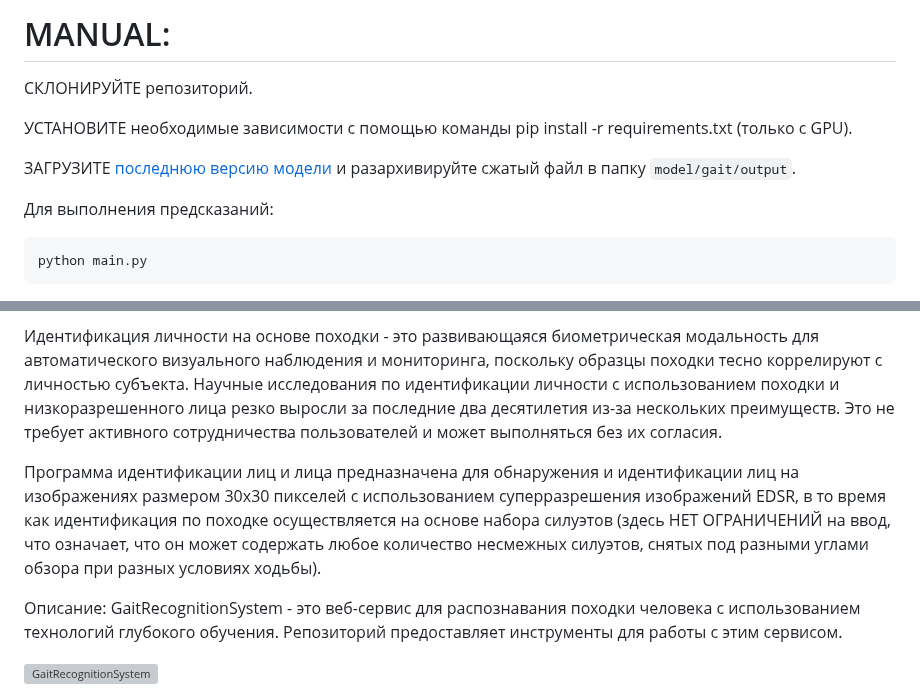
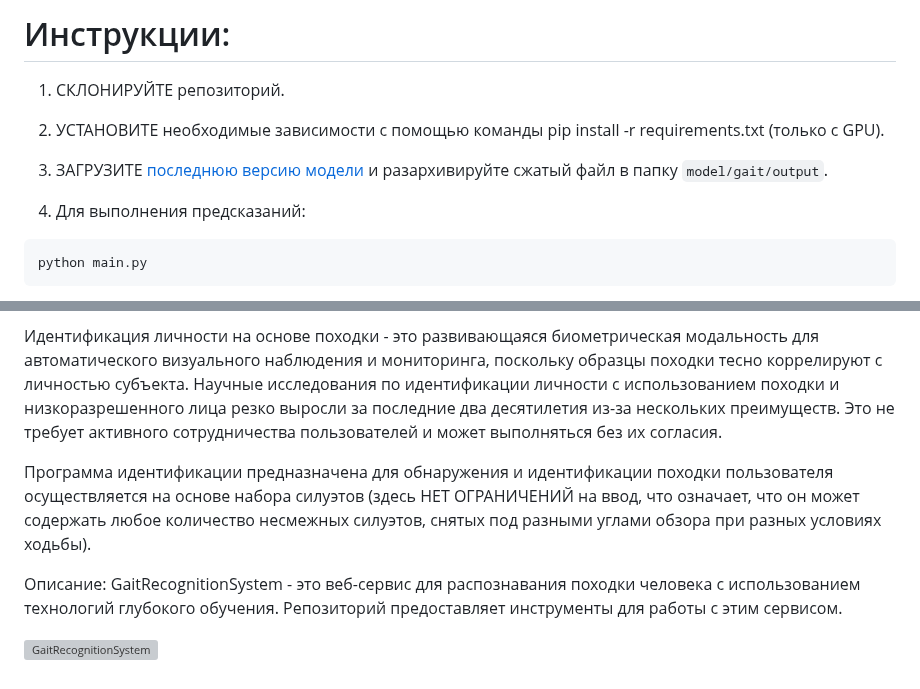
Before and after one commit to yliasolom/Behavioral-biometrics, a Markdown page: README.md, 2 parts joined by grey strips. GitHub-like rendering; grey boxes are pictures that could not be loaded.

````diff
--- a/README.md
+++ b/README.md
@@ -1,12 +1,10 @@
-# MANUAL:
+# Инструкции:
 
-СКЛОНИРУЙТЕ репозиторий.
+1. СКЛОНИРУЙТЕ репозиторий.
+2. УСТАНОВИТЕ необходимые зависимости с помощью команды pip install -r requirements.txt (только с GPU).
+3. ЗАГРУЗИТЕ [последнюю версию модели](https://github.com/jackhanyuan/GaitRecognitionSystem/releases/latest) и разархивируйте сжатый файл в папку `model/gait/output`.
 
-УСТАНОВИТЕ необходимые зависимости с помощью команды pip install -r requirements.txt (только с GPU).
-
-ЗАГРУЗИТЕ [последнюю версию модели](https://github.com/jackhanyuan/GaitRecognitionSystem/releases/latest) и разархивируйте сжатый файл в папку `model/gait/output`.
-
-Для выполнения предсказаний:
+4. Для выполнения предсказаний:
 ```
 python main.py
 ```
@@ -25,7 +23,7 @@ python main.py
 
 Идентификация личности на основе походки - это развивающаяся биометрическая модальность для автоматического визуального наблюдения и мониторинга, поскольку образцы походки тесно коррелируют с личностью субъекта. Научные исследования по идентификации личности с использованием походки и низкоразрешенного лица резко выросли за последние два десятилетия из-за нескольких преимуществ. Это не требует активного сотрудничества пользователей и может выполняться без их согласия.
 
-Программа идентификации лиц и лица предназначена для обнаружения и идентификации лиц на изображениях размером 30x30 пикселей с использованием суперразрешения изображений EDSR, в то время как идентификация по походке осуществляется на основе набора силуэтов (здесь НЕТ ОГРАНИЧЕНИЙ на ввод, что означает, что он может содержать любое количество несмежных силуэтов, снятых под разными углами обзора при разных условиях ходьбы).
+Программа идентификации предназначена для обнаружения и идентификации походки пользователя осуществляется на основе набора силуэтов (здесь НЕТ ОГРАНИЧЕНИЙ на ввод, что означает, что он может содержать любое количество несмежных силуэтов, снятых под разными углами обзора при разных условиях ходьбы).
 
 Описание:
 GaitRecognitionSystem - это веб-сервис для распознавания походки человека с использованием технологий глубокого обучения. Репозиторий предоставляет инструменты для работы с этим сервисом.
````
Also changed, not shown: other parts of README.md (+1 -1 lines).
